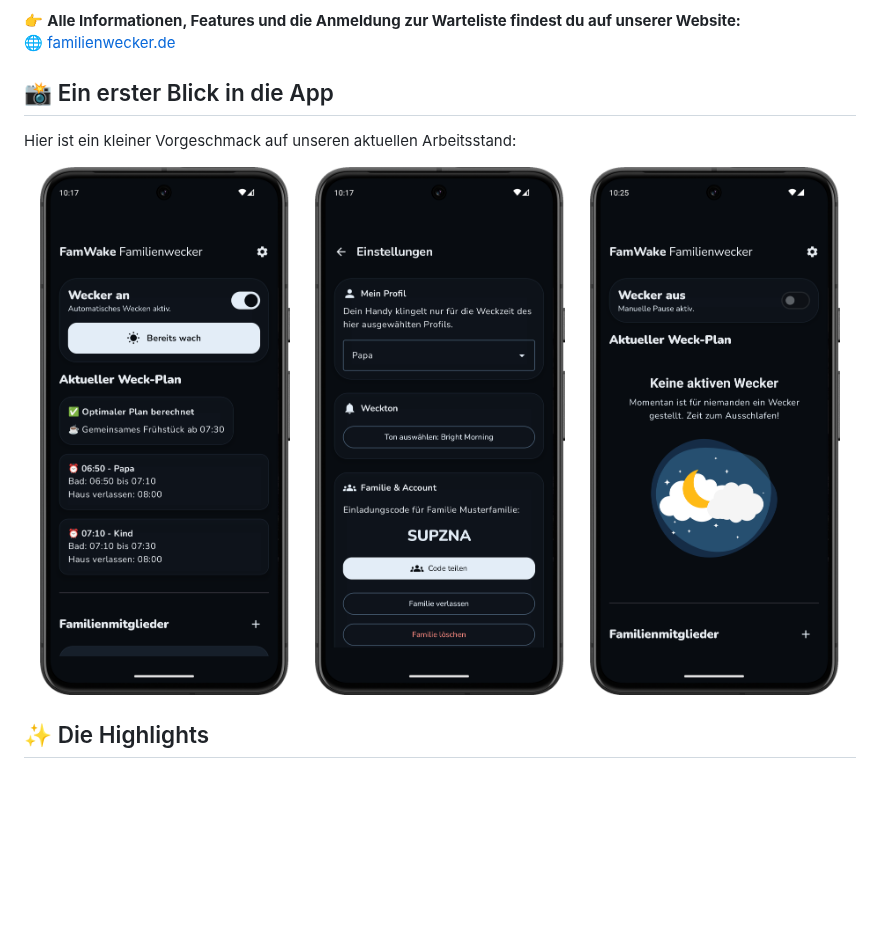
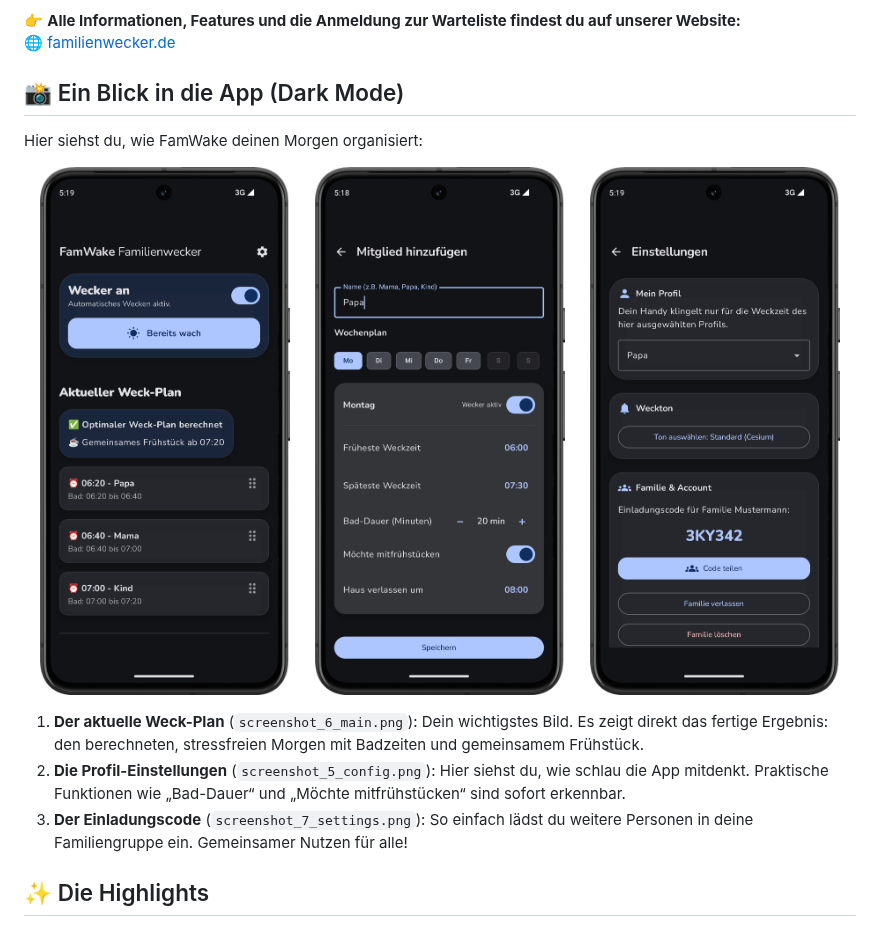
Before and after one commit to thefraggle/familienwecker, a Markdown page: README.md, the part around the change. Rendered like a GitHub page; pictures changed too: docs/images/screenshot_5_config_dark.png (added), docs/images/screenshot_6_main_dark.png (added), docs/images/screenshot_7_settings_dark.png (added); blank space fills up the shorter version.

Commit message:
docs: update readme with new dark mode screenshots and descriptions

```diff
--- a/README.md
+++ b/README.md
@@ -11,17 +11,21 @@ Der **FamWake Familienwecker** ist die intelligente Lösung für entspannte Morg
 👉 **Alle Informationen, Features und die Anmeldung zur Warteliste findest du auf unserer Website:**
 🌐 [familienwecker.de](https://familienwecker.de)
 
-## 📸 Ein erster Blick in die App
+## 📸 Ein Blick in die App (Dark Mode)
 
-Hier ist ein kleiner Vorgeschmack auf unseren aktuellen Arbeitsstand:
+Hier siehst du, wie FamWake deinen Morgen organisiert:
 
 <p align="center">
-  <img src="docs/images/screenshot_3_main_dark.png" width="30%" alt="Hauptansicht (Dashboard)">
+  <img src="docs/images/screenshot_6_main_dark.png" width="30%" alt="Der aktuelle Weck-Plan">
   &nbsp;&nbsp;&nbsp;&nbsp;
-  <img src="docs/images/screenshot_4_settings_dark.png" width="30%" alt="Einstellungen">
+  <img src="docs/images/screenshot_5_config_dark.png" width="30%" alt="Die Profil-Einstellungen">
   &nbsp;&nbsp;&nbsp;&nbsp;
-  <img src="docs/images/screenshot_2_sleep_dark.png" width="30%" alt="Wecker inaktiv">
+  <img src="docs/images/screenshot_7_settings_dark.png" width="30%" alt="Der Einladungscode">
 </p>
+
+1.  **Der aktuelle Weck-Plan** (`screenshot_6_main.png`): Dein wichtigstes Bild. Es zeigt direkt das fertige Ergebnis: den berechneten, stressfreien Morgen mit Badzeiten und gemeinsamem Frühstück.
+2.  **Die Profil-Einstellungen** (`screenshot_5_config.png`): Hier siehst du, wie schlau die App mitdenkt. Praktische Funktionen wie „Bad-Dauer“ und „Möchte mitfrühstücken“ sind sofort erkennbar.
+3.  **Der Einladungscode** (`screenshot_7_settings.png`): So einfach lädst du weitere Personen in deine Familiengruppe ein. Gemeinsamer Nutzen für alle!
 
 ## ✨ Die Highlights
 
```
Also changed, not shown: README.en.md (+9 -5 lines), docs/images/screenshot_5_config_dark_en.png (added), docs/images/screenshot_6_main_dark_en.png (added), docs/images/screenshot_7_settings_dark_en.png (added).
